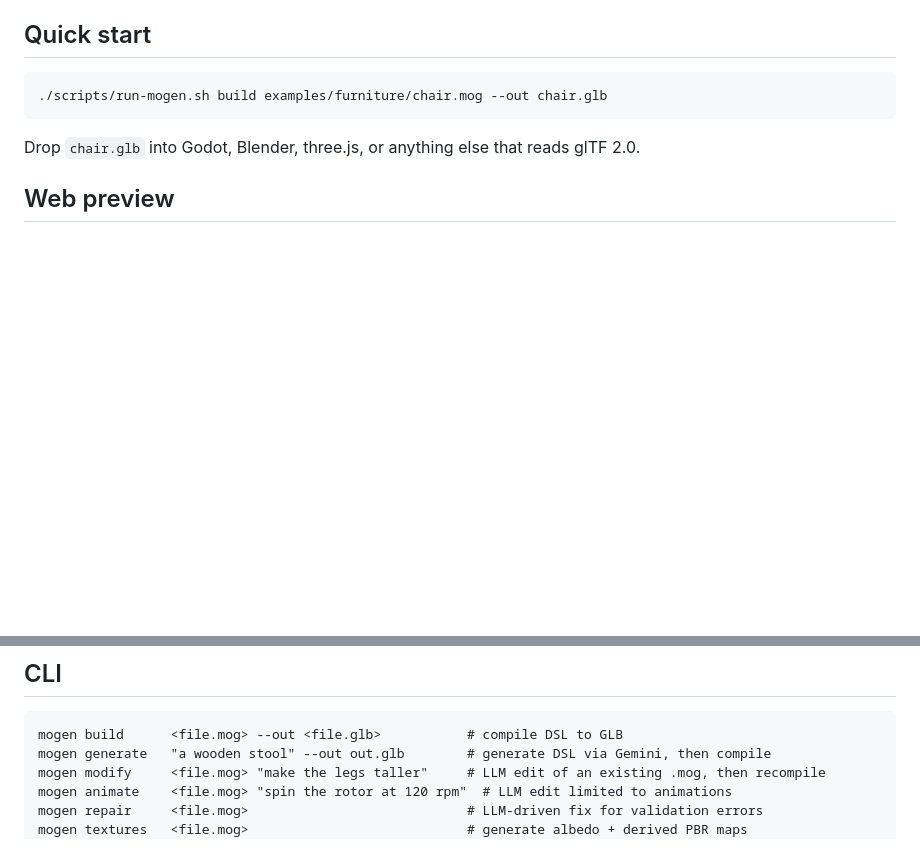
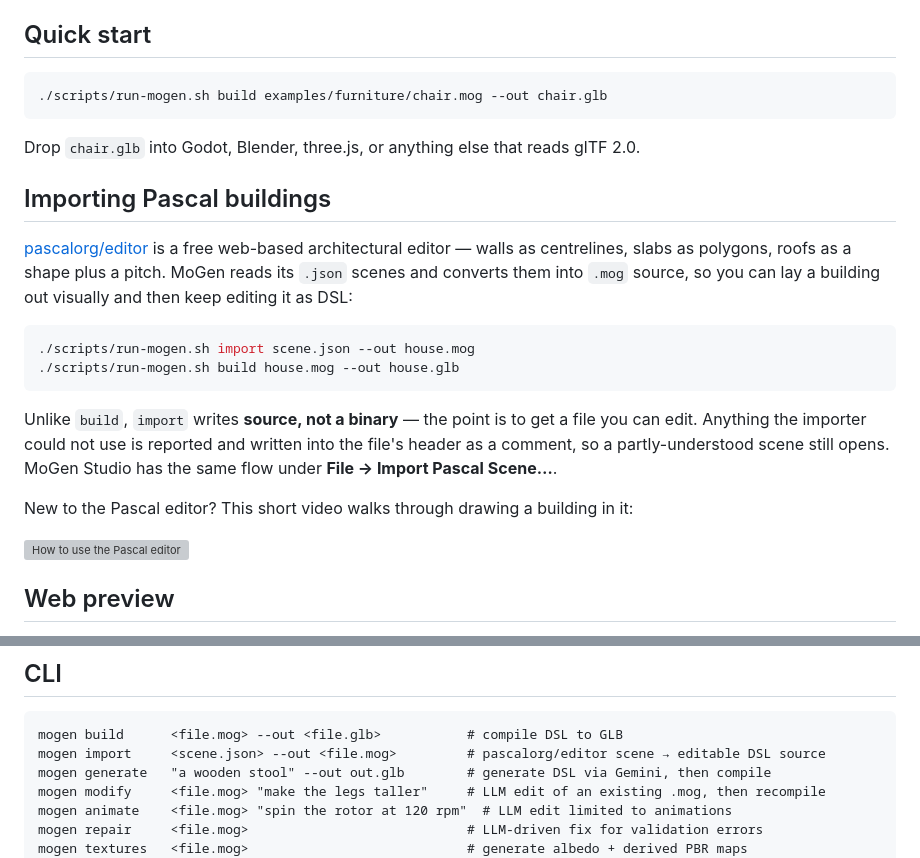
Before and after one commit to krazyjakee/MoGen, a Markdown page: README.md, 2 parts joined by grey strips. GitHub-like rendering; blank space fills up the shorter version; grey boxes are pictures that could not be loaded.

Commit message:
docs: document Pascal building import in README (#104)
Add an "Importing Pascal buildings" section covering the pascalorg/editor
JSON to .mog flow (CLI and Studio), and link the walkthrough video for the
Pascal editor itself. Also list the `import` subcommand in the CLI
reference, which had been missing.

````diff
--- a/README.md
+++ b/README.md
@@ -67,6 +67,27 @@ The release binary is at `target/release/mogen`. The `./scripts/run-mogen.sh` wr
 ```
 
 Drop `chair.glb` into Godot, Blender, three.js, or anything else that reads glTF 2.0.
+
+## Importing Pascal buildings
+
+[pascalorg/editor](https://github.com/pascalorg/editor) is a free web-based
+architectural editor — walls as centrelines, slabs as polygons, roofs as a shape
+plus a pitch. MoGen reads its `.json` scenes and converts them into `.mog`
+source, so you can lay a building out visually and then keep editing it as DSL:
+
+```sh
+./scripts/run-mogen.sh import scene.json --out house.mog
+./scripts/run-mogen.sh build house.mog --out house.glb
+```
+
+Unlike `build`, `import` writes **source, not a binary** — the point is to get a
+file you can edit. Anything the importer could not use is reported and written
+into the file's header as a comment, so a partly-understood scene still opens.
+MoGen Studio has the same flow under **File → Import Pascal Scene…**.
+
+New to the Pascal editor? This short video walks through drawing a building in it:
+
+[![How to use the Pascal editor](https://img.youtube.com/vi/99ckljvqyL4/hqdefault.jpg)](https://youtube.com/shorts/99ckljvqyL4)
 
 ## Web preview
 
@@ -148,6 +169,7 @@ every node kind, and worked examples live in [`docs/dsl.md`](docs/dsl.md) and
 
 ```
 mogen build      <file.mog> --out <file.glb>           # compile DSL to GLB
+mogen import     <scene.json> --out <file.mog>         # pascalorg/editor scene → editable DSL source
 mogen generate   "a wooden stool" --out out.glb        # generate DSL via Gemini, then compile
 mogen modify     <file.mog> "make the legs taller"     # LLM edit of an existing .mog, then recompile
 mogen animate    <file.mog> "spin the rotor at 120 rpm"  # LLM edit limited to animations
````
